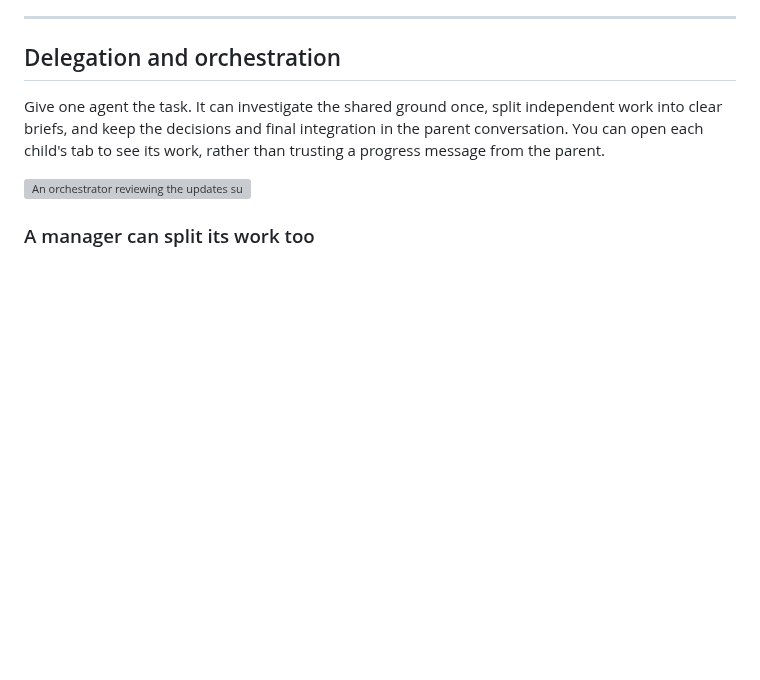
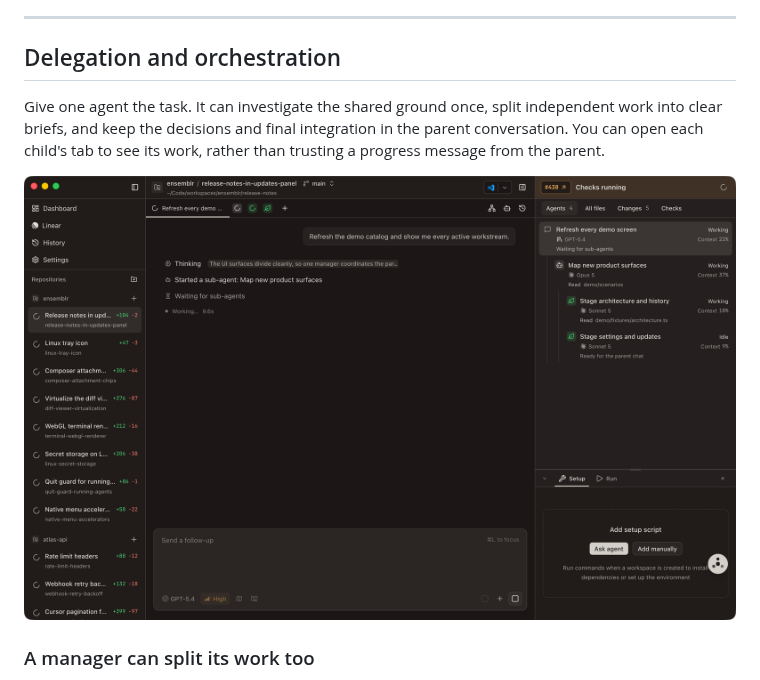
Before and after one commit to ensemblr-hq/ensemblr, a Markdown page: README.md, the part around the change. GitHub-like rendering; pictures changed too: docs/guide/images/09-agents-panel.png (added); blank space fills up the shorter version; grey boxes are pictures that could not be loaded.

Commit message:
docs: refresh demo coverage and delegation screenshots (#549)
* feat(demo): refresh screen coverage and native capture

* docs: refresh delegation guide and screenshots

* docs: replace delegation screenshot with agents panel

```diff
--- a/README.md
+++ b/README.md
@@ -250,7 +250,7 @@ Give one agent the task. It can investigate the shared ground once, split indepe
 briefs, and keep the decisions and final integration in the parent conversation. You can open each
 child's tab to see its work, rather than trusting a progress message from the parent.
 
-![An orchestrator reviewing the updates surface through four delegates, with their tabs above the conversation and the shared diff and running dev server beside it.](./docs/guide/images/09-subagents.png)
+![An orchestrator waiting for a manager and its two leaf agents, with their hierarchy, status, and context usage visible in the Agents panel.](./docs/guide/images/09-agents-panel.png)
 
 ### A manager can split its work too
 
```
